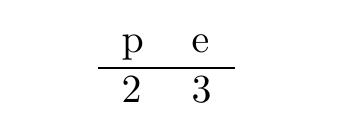
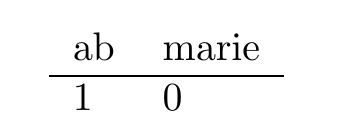
Before and after one commit to Metheor31Game/Projet_GraphDB, a LaTeX document (graphDB/table.tex): part of the page, cut at the place of the change. Compiled offline with pdfLaTeX.

Commit message:
Projet fonctionnel + commentaires + readme

```diff
--- a/graphDB/table.tex
+++ b/graphDB/table.tex
@@ -2,9 +2,9 @@
 \begin{document}
 \centering
 \begin{tabular}{ll}
-p&e\\
+ab&marie\\
 \hline
-2&3
+1&0
 \end{tabular}
 
   \end{document}
```
Also changed, not shown: README.md, graphDB/graph.pdf, graphDB/table.pdf, 7 other files.
